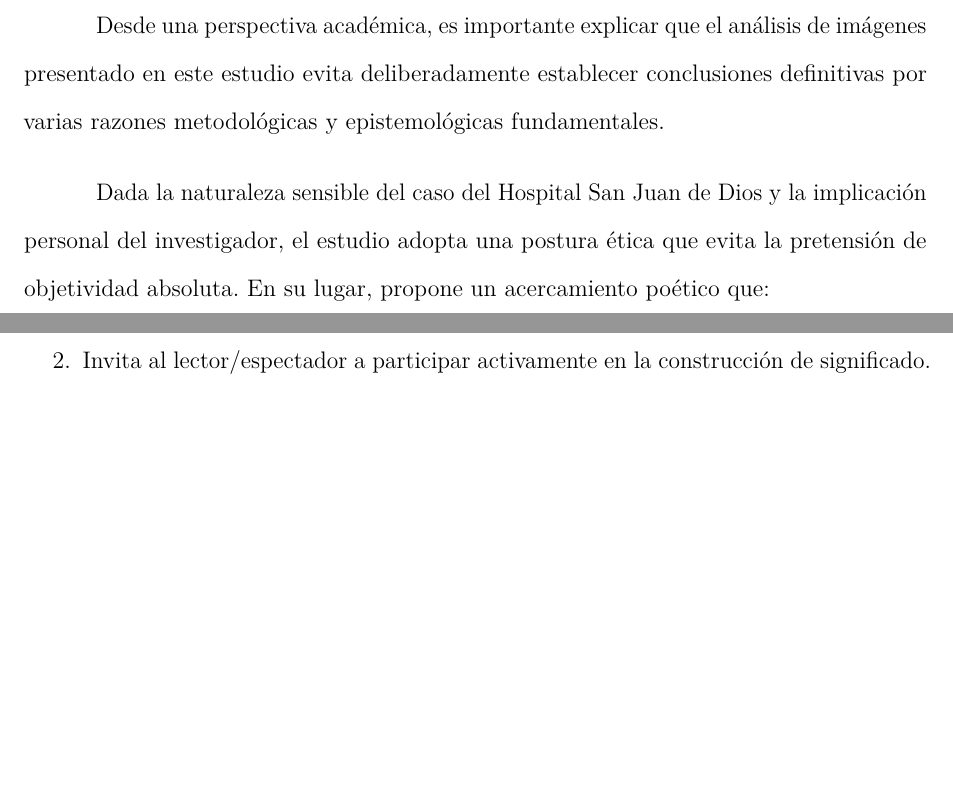
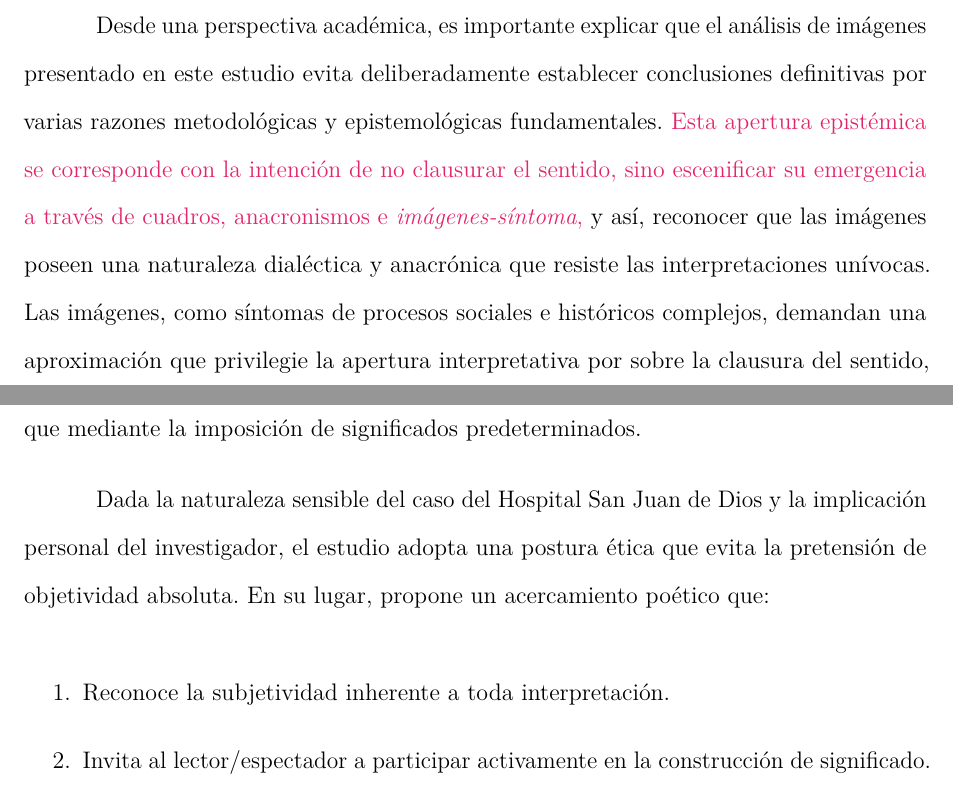
Before and after one commit to desarroyame/tesis-maestria, a LaTeX document (main.tex, which reads chapters/chapter_5.tex): two parts of pages 49 and 50 of 85, joined at a grey line, cut so that both start at the same text, the shorter picture padded with empty space. Compiled offline with pdfLaTeX.

Commit message:
fix: latex

```diff
--- a/chapters/chapter_5.tex
+++ b/chapters/chapter_5.tex
@@ -1,6 +1,6 @@
 A continuación, se presenta la estructura dialógica en los textos visuales seleccionados, así como la identificación sistemática de las escenas que agrupan símbolos, signos denotativos, anacronismos e imágenes-síntoma. Se desarrolla la metodología indicada, se muestra la imagen seleccionada, se incluye un párrafo descriptivo y se lleva a cabo la categorización de los elementos visuales presentes en la imagen. \textcolor{edit30sept}{Con el fin de consolidar el tránsito entre el análisis y la creación de exteriencia digital interactiva, se organiza el conjunto mediante una \textit{meta-composición estética y documental}. Esta operación de segundo orden integra descripción, categorización, montaje y reescritura escénica del \textit{corpus}, de modo que cada figura y su \textit{verbatim} constituyen nodos de una composición que reflexiona sobre su propio proceso documental y estético.}
 
-Desde una perspectiva académica, es importante explicar que el análisis de imágenes presentado en este estudio evita deliberadamente establecer conclusiones definitivas por varias razones metodológicas y epistemológicas fundamentales. \textcolor{edit30sept}{Esta apertura epistémica se corresponde con la intención de no clausurar el sentido, sino escenificar su emergencia a través de cuadros, anacronismos e \textit{imágenes-síntoma}, y así, reconocer que las imágenes poseen una naturaleza dialéctica y anacrónica que resiste las interpretaciones unívocas. Las imágenes, como síntomas de procesos sociales e históricos complejos, demandan una aproximación que privilegie la apertura interpretativa por sobre la clausura del sentido, busca generar conocimiento a través de la yuxtaposición y el diálogo entre imágenes, más que mediante la imposición de significados predeterminados.
+Desde una perspectiva académica, es importante explicar que el análisis de imágenes presentado en este estudio evita deliberadamente establecer conclusiones definitivas por varias razones metodológicas y epistemológicas fundamentales. \textcolor{edit30sept}{Esta apertura epistémica se corresponde con la intención de no clausurar el sentido, sino escenificar su emergencia a través de cuadros, anacronismos e \textit{imágenes-síntoma},} y así, reconocer que las imágenes poseen una naturaleza dialéctica y anacrónica que resiste las interpretaciones unívocas. Las imágenes, como síntomas de procesos sociales e históricos complejos, demandan una aproximación que privilegie la apertura interpretativa por sobre la clausura del sentido, busca generar conocimiento a través de la yuxtaposición y el diálogo entre imágenes, más que mediante la imposición de significados predeterminados.
 
 Dada la naturaleza sensible del caso del Hospital San Juan de Dios y la implicación personal del investigador, el estudio adopta una postura ética que evita la pretensión de objetividad absoluta. En su lugar, propone un acercamiento poético que:
 
```
